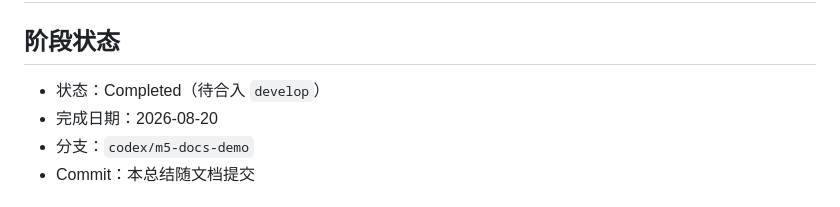
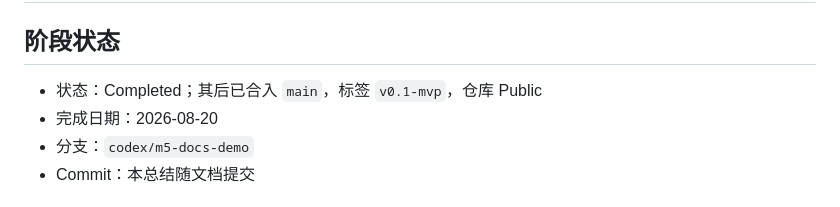
Before and after one commit to Eric-H-h/imx6ull-sense-terminal, a Markdown page: docs/stage_summaries/M5_resume_demo_packaging.md, the part around the change. Rendered like a GitHub page.

```diff
--- a/docs/stage_summaries/M5_resume_demo_packaging.md
+++ b/docs/stage_summaries/M5_resume_demo_packaging.md
@@ -2,7 +2,7 @@
 
 ## 阶段状态
 
-- 状态：Completed（待合入 `develop`）
+- 状态：Completed；其后已合入 `main`，标签 `v0.1-mvp`，仓库 Public
 - 完成日期：2026-08-20
 - 分支：`codex/m5-docs-demo`
 - Commit：本总结随文档提交
```
Also changed, not shown: docs/README.md (+3 -3 lines), docs/plans/current.md (+8 -6 lines).
